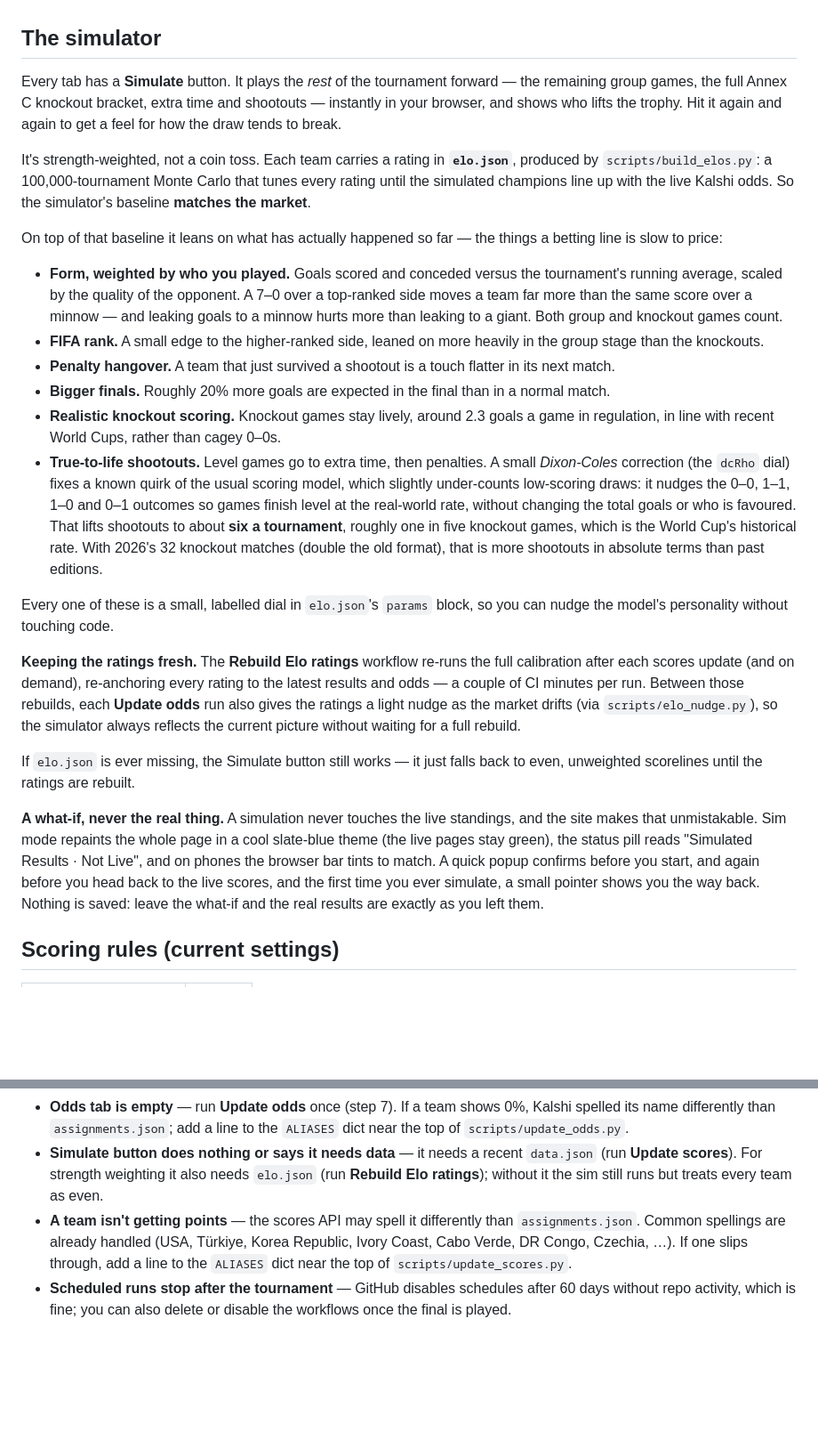
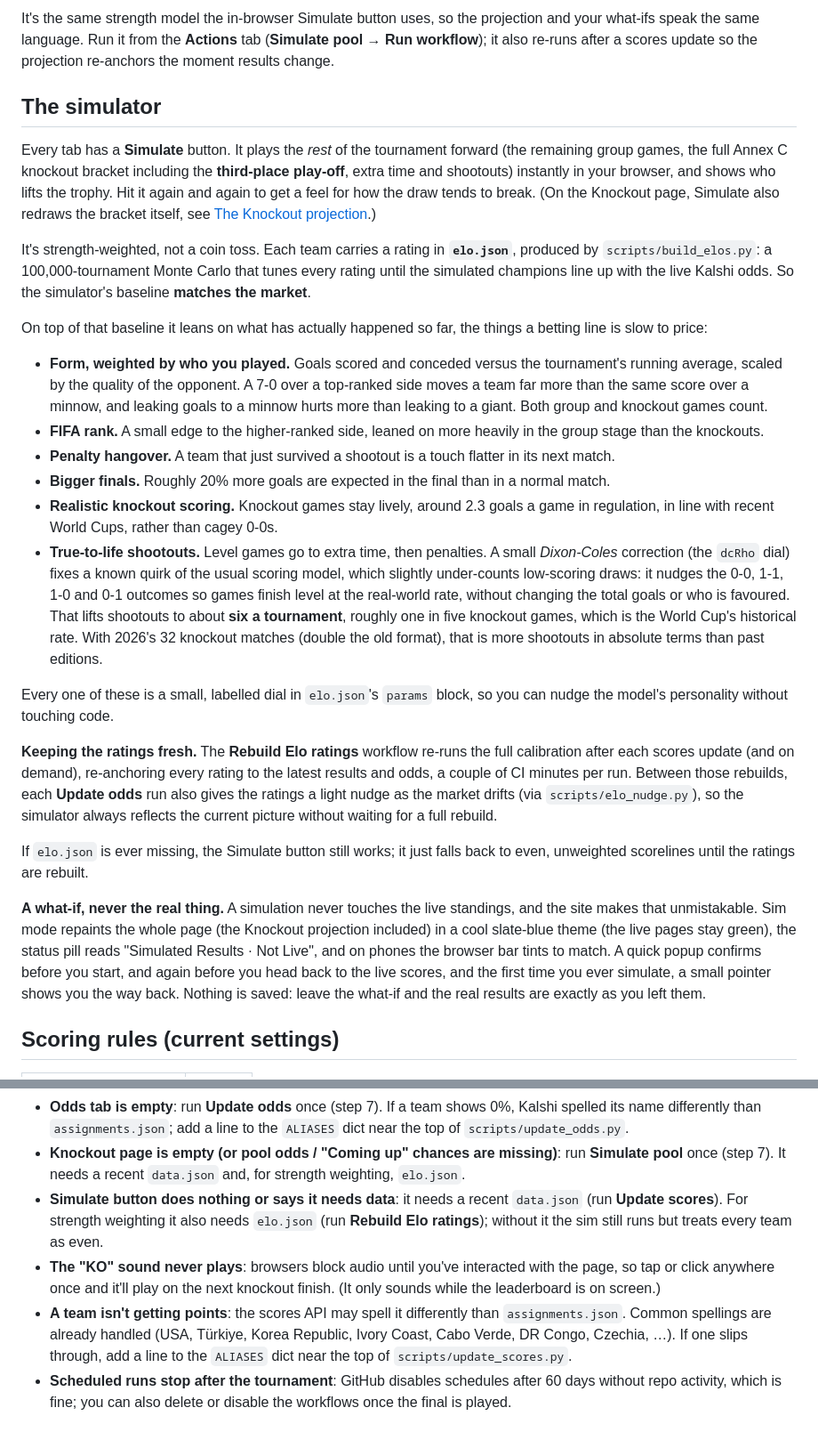
Before and after one commit to XSS3cut10n3r/WorldCup26, a Markdown page: README.md, 2 parts joined by grey strips. Shown at 89% size. GitHub-like rendering; blank space fills up the shorter version.

```diff
--- a/README.md
+++ b/README.md
@@ -59,22 +105,29 @@ from the **Actions** tab (**Update odds → Run workflow**).
+It's the same strength model the in-browser Simulate button uses, so the
+projection and your what-ifs speak the same language. Run it from the **Actions**
+tab (**Simulate pool → Run workflow**); it also re-runs after a scores update so
+the projection re-anchors the moment results change.
+
 ## The simulator
 
 Every tab has a **Simulate** button. It plays the *rest* of the tournament
-forward — the remaining group games, the full Annex C knockout bracket, extra
-time and shootouts — instantly in your browser, and shows who lifts the trophy.
-Hit it again and again to get a feel for how the draw tends to break.
+forward (the remaining group games, the full Annex C knockout bracket including
+the **third-place play-off**, extra time and shootouts) instantly in your
+browser, and shows who lifts the trophy. Hit it again and again to get a feel
+for how the draw tends to break. (On the Knockout page, Simulate also redraws
+the bracket itself, see [The Knockout projection](#the-knockout-projection).)
 
 It's strength-weighted, not a coin toss. Each team carries a rating in
 **`elo.json`**, produced by `scripts/build_elos.py`: a 100,000-tournament Monte
 Carlo that tunes every rating until the simulated champions line up with the
 live Kalshi odds. So the simulator's baseline **matches the market**.
 
-On top of that baseline it leans on what has actually happened so far — the
+On top of that baseline it leans on what has actually happened so far, the
 things a betting line is slow to price:
 
 - **Form, weighted by who you played.** Goals scored and conceded versus the
-  tournament's running average, scaled by the quality of the opponent. A 7–0
+  tournament's running average, scaled by the quality of the opponent. A 7-0
   over a top-ranked side moves a team far more than the same score over a
-  minnow — and leaking goals to a minnow hurts more than leaking to a giant.
+  minnow, and leaking goals to a minnow hurts more than leaking to a giant.
   Both group and knockout games count.
 - **FIFA rank.** A small edge to the higher-ranked side, leaned on more heavily
   in the group stage than the knockouts.
@@ -83,11 +136,11 @@ things a betting line is slow to price:
 - **Bigger finals.** Roughly 20% more goals are expected in the final than in a
   normal match.
 - **Realistic knockout scoring.** Knockout games stay lively, around 2.3 goals a
-  game in regulation, in line with recent World Cups, rather than cagey 0–0s.
+  game in regulation, in line with recent World Cups, rather than cagey 0-0s.
 - **True-to-life shootouts.** Level games go to extra time, then penalties. A
   small *Dixon-Coles* correction (the `dcRho` dial) fixes a known quirk of the
   usual scoring model, which slightly under-counts low-scoring draws: it nudges
-  the 0–0, 1–1, 1–0 and 0–1 outcomes so games finish level at the real-world rate,
+  the 0-0, 1-1, 1-0 and 0-1 outcomes so games finish level at the real-world rate,
   without changing the total goals or who is favoured. That lifts shootouts to
   about **six a tournament**, roughly one in five knockout games, which is the
   World Cup's historical rate. With 2026's 32 knockout matches (double the old
@@ -98,22 +151,22 @@ you can nudge the model's personality without touching code.
 
 **Keeping the ratings fresh.** The **Rebuild Elo ratings** workflow re-runs the
 full calibration after each scores update (and on demand), re-anchoring every
-rating to the latest results and odds — a couple of CI minutes per run. Between
+rating to the latest results and odds, a couple of CI minutes per run. Between
 those rebuilds, each **Update odds** run also gives the ratings a light nudge as
 the market drifts (via `scripts/elo_nudge.py`), so the simulator always reflects
 the current picture without waiting for a full rebuild.
 
-If `elo.json` is ever missing, the Simulate button still works — it just falls
+If `elo.json` is ever missing, the Simulate button still works; it just falls
 back to even, unweighted scorelines until the ratings are rebuilt.
 
 **A what-if, never the real thing.** A simulation never touches the live
 standings, and the site makes that unmistakable. Sim mode repaints the whole
-page in a cool slate-blue theme (the live pages stay green), the status pill
-reads "Simulated Results · Not Live", and on phones the browser bar tints to
-match. A quick popup confirms before you start, and again before you head back
-to the live scores, and the first time you ever simulate, a small pointer shows
-you the way back. Nothing is saved: leave the what-if and the real results are
-exactly as you left them.
+page (the Knockout projection included) in a cool slate-blue theme (the live
+pages stay green), the status pill reads "Simulated Results · Not Live", and on
+phones the browser bar tints to match. A quick popup confirms before you start,
+and again before you head back to the live scores, and the first time you ever
+simulate, a small pointer shows you the way back. Nothing is saved: leave the
+what-if and the real results are exactly as you left them.
 
 ## Scoring rules (current settings)
 
@@ -213,16 +278,22 @@ of `scripts/build_elos.py` and the `params` block of `elo.json`.
   read/write (step 4).
-- **Odds tab is empty** — run **Update odds** once (step 7). If a team shows 0%,
+- **Odds tab is empty**: run **Update odds** once (step 7). If a team shows 0%,
   Kalshi spelled its name differently than `assignments.json`; add a line to the
   `ALIASES` dict near the top of `scripts/update_odds.py`.
-- **Simulate button does nothing or says it needs data** — it needs a recent
+- **Knockout page is empty (or pool odds / "Coming up" chances are missing)**:
+  run **Simulate pool** once (step 7). It needs a recent `data.json` and, for
+  strength weighting, `elo.json`.
+- **Simulate button does nothing or says it needs data**: it needs a recent
   `data.json` (run **Update scores**). For strength weighting it also needs
   `elo.json` (run **Rebuild Elo ratings**); without it the sim still runs but
   treats every team as even.
-- **A team isn't getting points** — the scores API may spell it differently than
+- **The "KO" sound never plays**: browsers block audio until you've interacted
+  with the page, so tap or click anywhere once and it'll play on the next
+  knockout finish. (It only sounds while the leaderboard is on screen.)
+- **A team isn't getting points**: the scores API may spell it differently than
   `assignments.json`. Common spellings are already handled (USA, Türkiye,
   Korea Republic, Ivory Coast, Cabo Verde, DR Congo, Czechia, …). If one slips
   through, add a line to the `ALIASES` dict near the top of
   `scripts/update_scores.py`.
-- **Scheduled runs stop after the tournament** — GitHub disables schedules
+- **Scheduled runs stop after the tournament**: GitHub disables schedules
   after 60 days without repo activity, which is fine; you can also delete or
   disable the workflows once the final is played.
```
Also changed, not shown: other parts of README.md (+93 -35 lines).
